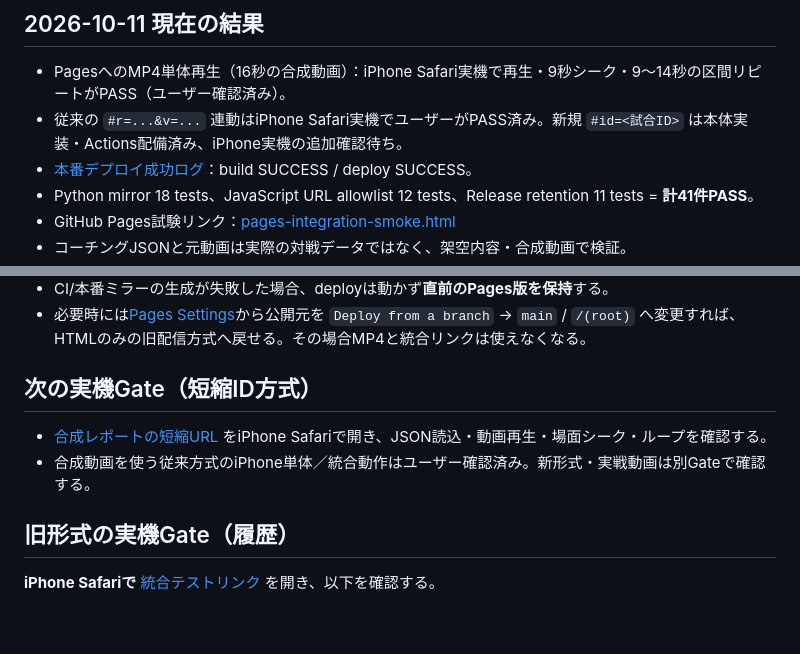
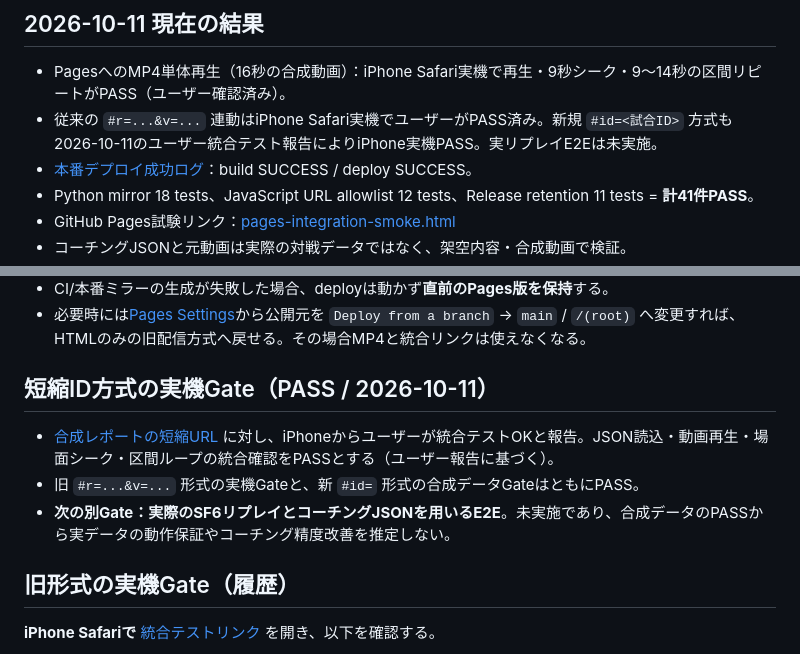
Before and after one commit to SashunDev/sf6-ai-coach-viewer, a Markdown page: docs/PAGES_VIDEO_OPERATIONS.md, 2 parts joined by grey strips. GitHub-like rendering; blank space fills up the shorter version.

Commit message:
Record iPhone short-ID integration smoke PASS

```diff
--- a/docs/PAGES_VIDEO_OPERATIONS.md
+++ b/docs/PAGES_VIDEO_OPERATIONS.md
@@ -3,7 +3,7 @@
 ## 2026-10-11 現在の結果
 
 - PagesへのMP4単体再生（16秒の合成動画）：iPhone Safari実機で再生・9秒シーク・9〜14秒の区間リピートがPASS（ユーザー確認済み）。
-- 従来の `#r=...&v=...` 連動はiPhone Safari実機でユーザーがPASS済み。新規 `#id=<試合ID>` は本体実装・Actions配備済み、iPhone実機の追加確認待ち。
+- 従来の `#r=...&v=...` 連動はiPhone Safari実機でユーザーがPASS済み。新規 `#id=<試合ID>` 方式も2026-10-11のユーザー統合テスト報告によりiPhone実機PASS。実リプレイE2Eは未実施。
 - [本番デプロイ成功ログ](https://github.com/SashunDev/sf6-ai-coach-viewer/actions/runs/38090879101)：build SUCCESS / deploy SUCCESS。
 - Python mirror 18 tests、JavaScript URL allowlist 12 tests、Release retention 11 tests = **計41件PASS**。
 - GitHub Pages試験リンク：[pages-integration-smoke.html](https://sashundev.github.io/sf6-ai-coach-viewer/pages-integration-smoke.html)
@@ -66,9 +66,10 @@ ChatGPTに添付した動画からReleaseへ自動アップロードする機能
 - CI/本番ミラーの生成が失敗した場合、deployは動かず**直前のPages版を保持**する。
 - 必要時には[Pages Settings](https://github.com/SashunDev/sf6-ai-coach-viewer/settings/pages)から公開元を `Deploy from a branch` → `main` / `/(root)` へ変更すれば、HTMLのみの旧配信方式へ戻せる。その場合MP4と統合リンクは使えなくなる。
 
-## 次の実機Gate（短縮ID方式）
-- [合成レポートの短縮URL](https://sashundev.github.io/sf6-ai-coach-viewer/#id=sf6-coach-synthetic-smoke-16s) をiPhone Safariで開き、JSON読込・動画再生・場面シーク・ループを確認する。
-- 合成動画を使う従来方式のiPhone単体／統合動作はユーザー確認済み。新形式・実戦動画は別Gateで確認する。
+## 短縮ID方式の実機Gate（PASS / 2026-10-11）
+- [合成レポートの短縮URL](https://sashundev.github.io/sf6-ai-coach-viewer/#id=sf6-coach-synthetic-smoke-16s) に対し、iPhoneからユーザーが統合テストOKと報告。JSON読込・動画再生・場面シーク・区間ループの統合確認をPASSとする（ユーザー報告に基づく）。
+- 旧 `#r=...&v=...` 形式の実機Gateと、新 `#id=` 形式の合成データGateはともにPASS。
+- **次の別Gate：実際のSF6リプレイとコーチングJSONを用いるE2E**。未実施であり、合成データのPASSから実データの動作保証やコーチング精度改善を推定しない。
 
 ## 旧形式の実機Gate（履歴）
 
```
